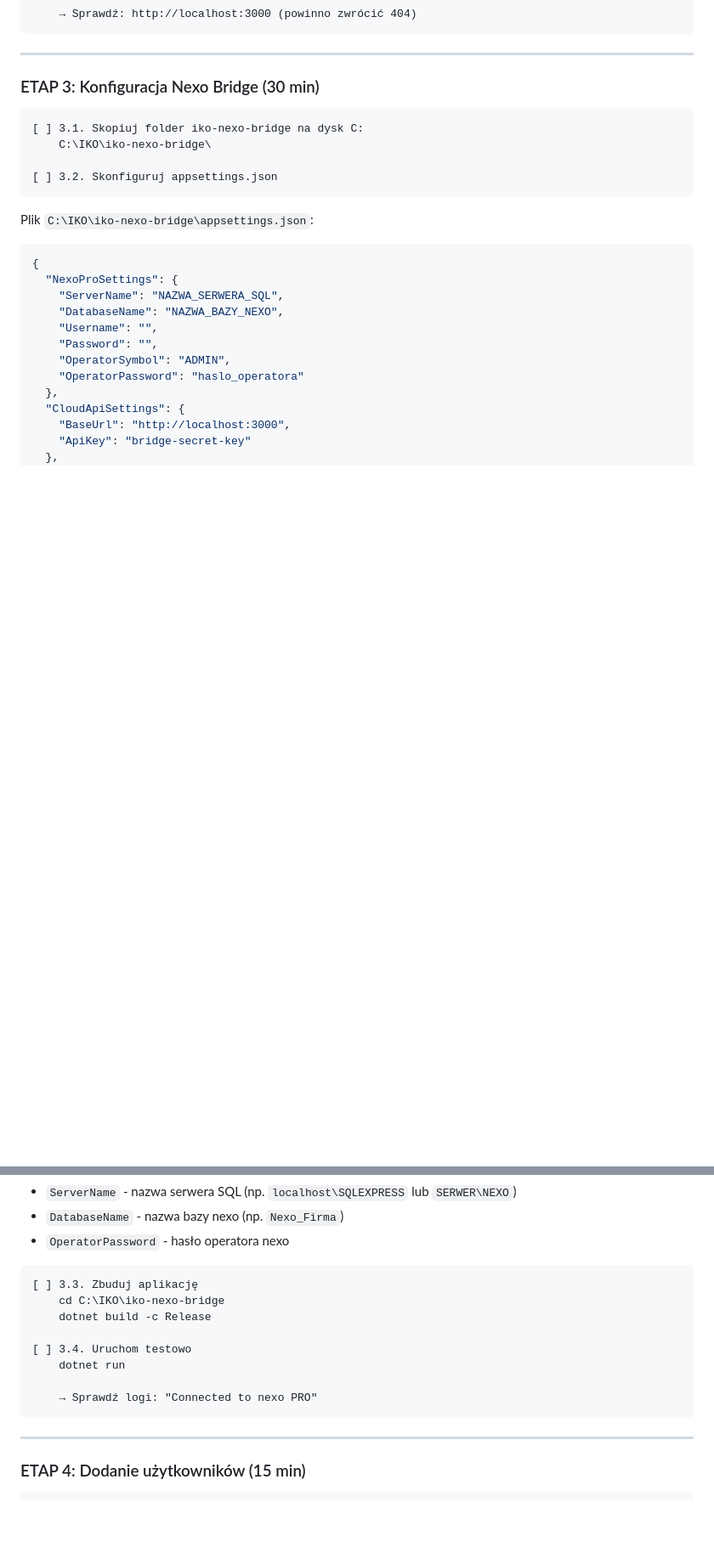
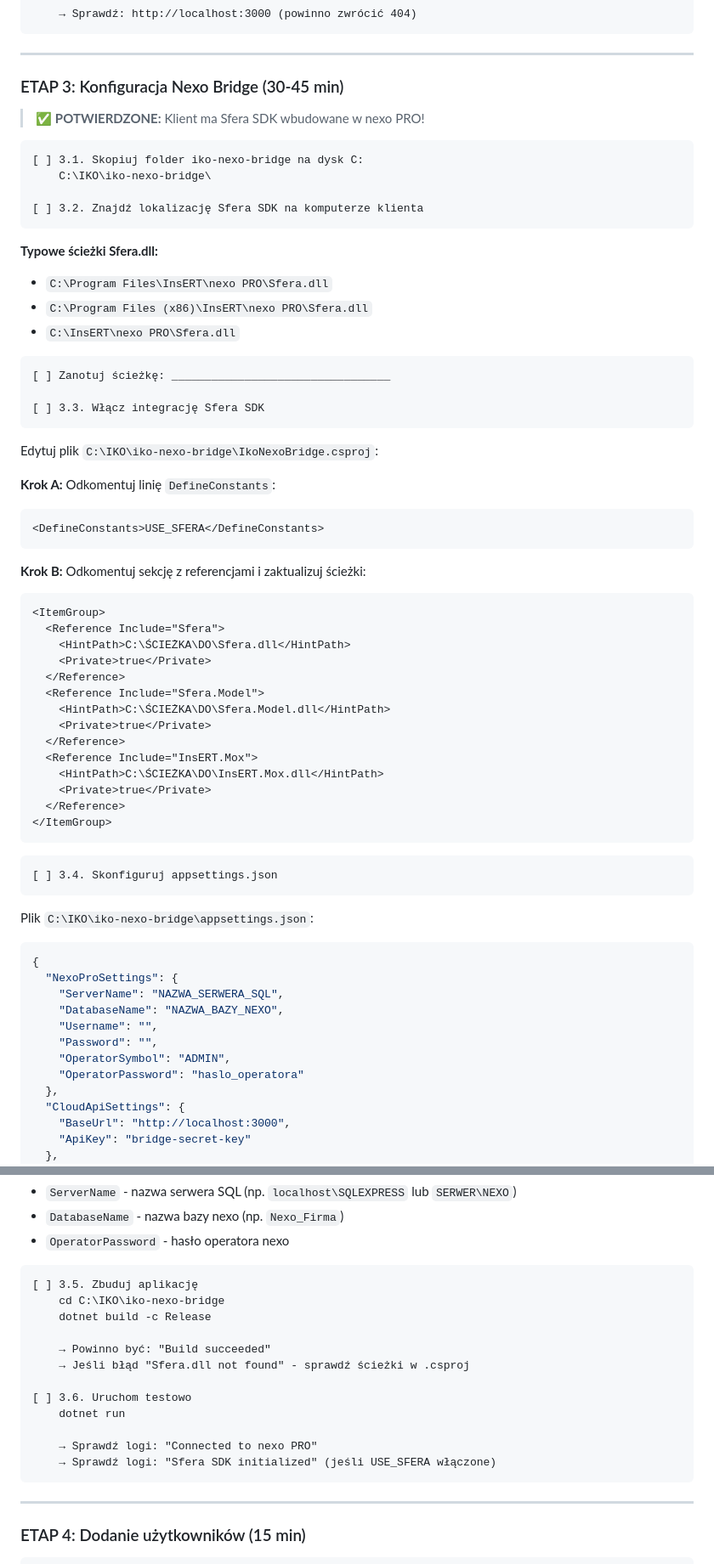
Before and after one commit to mastermi-ai/iko-mobile-app, a Markdown page: docs/PLAN_WDROZENIA_U_KLIENTA.md, 2 parts joined by grey strips. Shown at 85% size. Rendered like a GitHub page; blank space fills up the shorter version.

Commit message:
Update deployment plan - Sfera SDK confirmed available

````diff
--- a/docs/PLAN_WDROZENIA_U_KLIENTA.md
+++ b/docs/PLAN_WDROZENIA_U_KLIENTA.md
@@ -114,13 +114,55 @@ PORT=3000
 
 ---
 
-### ETAP 3: Konfiguracja Nexo Bridge (30 min)
+### ETAP 3: Konfiguracja Nexo Bridge (30-45 min)
+
+> ✅ **POTWIERDZONE:** Klient ma Sfera SDK wbudowane w nexo PRO!
 
 ```
 [ ] 3.1. Skopiuj folder iko-nexo-bridge na dysk C:
     C:\IKO\iko-nexo-bridge\
 
-[ ] 3.2. Skonfiguruj appsettings.json
+[ ] 3.2. Znajdź lokalizację Sfera SDK na komputerze klienta
+```
+
+**Typowe ścieżki Sfera.dll:**
+- `C:\Program Files\InsERT\nexo PRO\Sfera.dll`
+- `C:\Program Files (x86)\InsERT\nexo PRO\Sfera.dll`
+- `C:\InsERT\nexo PRO\Sfera.dll`
+
+```
+[ ] Zanotuj ścieżkę: _________________________________
+
+[ ] 3.3. Włącz integrację Sfera SDK
+```
+
+Edytuj plik `C:\IKO\iko-nexo-bridge\IkoNexoBridge.csproj`:
+
+**Krok A:** Odkomentuj linię `DefineConstants`:
+```xml
+<DefineConstants>USE_SFERA</DefineConstants>
+```
+
+**Krok B:** Odkomentuj sekcję z referencjami i zaktualizuj ścieżki:
+```xml
+<ItemGroup>
+  <Reference Include="Sfera">
+    <HintPath>C:\ŚCIEŻKA\DO\Sfera.dll</HintPath>
+    <Private>true</Private>
+  </Reference>
+  <Reference Include="Sfera.Model">
+    <HintPath>C:\ŚCIEŻKA\DO\Sfera.Model.dll</HintPath>
+    <Private>true</Private>
+  </Reference>
+  <Reference Include="InsERT.Mox">
+    <HintPath>C:\ŚCIEŻKA\DO\InsERT.Mox.dll</HintPath>
+    <Private>true</Private>
+  </Reference>
+</ItemGroup>
+```
+
+```
+[ ] 3.4. Skonfiguruj appsettings.json
 ```
 
 Plik `C:\IKO\iko-nexo-bridge\appsettings.json`:
@@ -151,14 +193,18 @@ Plik `C:\IKO\iko-nexo-bridge\appsettings.json`:
 - `OperatorPassword` - hasło operatora nexo
 
 ```
-[ ] 3.3. Zbuduj aplikację
+[ ] 3.5. Zbuduj aplikację
     cd C:\IKO\iko-nexo-bridge
     dotnet build -c Release
 
-[ ] 3.4. Uruchom testowo
+    → Powinno być: "Build succeeded"
+    → Jeśli błąd "Sfera.dll not found" - sprawdź ścieżki w .csproj
+
+[ ] 3.6. Uruchom testowo
     dotnet run
 
     → Sprawdź logi: "Connected to nexo PRO"
+    → Sprawdź logi: "Sfera SDK initialized" (jeśli USE_SFERA włączone)
 ```
 
 ---
````
